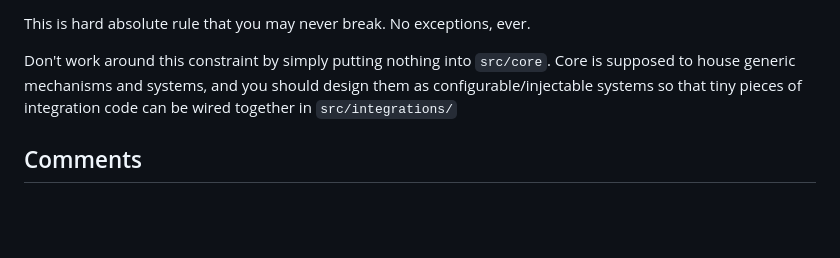
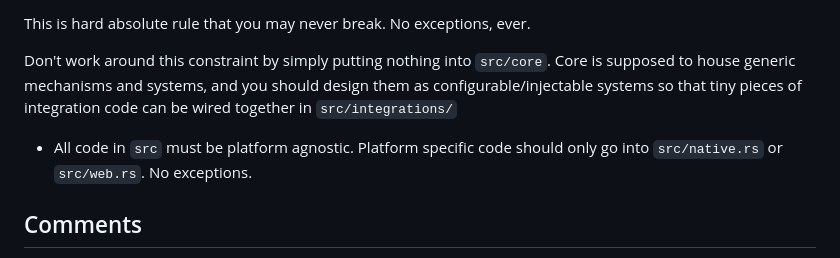
Before and after one commit to kasper573/rhythm, a Markdown page: CLAUDE.md, the part around the change. Rendered like a GitHub page; blank space fills up the shorter version.

```diff
--- a/CLAUDE.md
+++ b/CLAUDE.md
@@ -67,6 +67,8 @@ Core is supposed to house generic mechanisms and systems, and you should design
 them as configurable/injectable systems so that tiny pieces of integration code
 can be wired together in `src/integrations/`
 
+- All code in `src` must be platform agnostic. Platform specific code should only go into `src/native.rs` or `src/web.rs`. No exceptions.
+
 ## Comments
 
 - The default mindset should be: Do not write comments. Write code that is self
```
